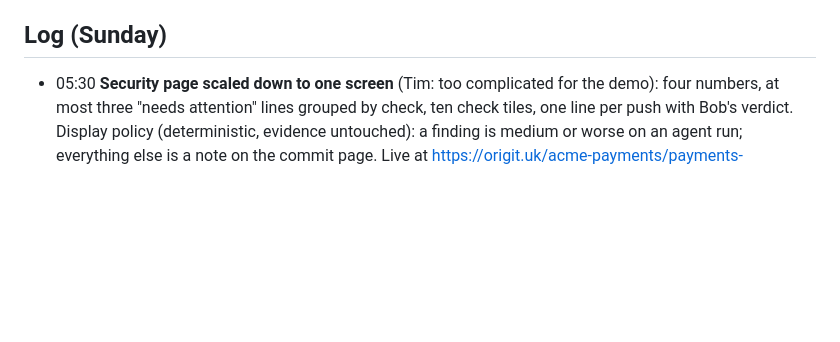
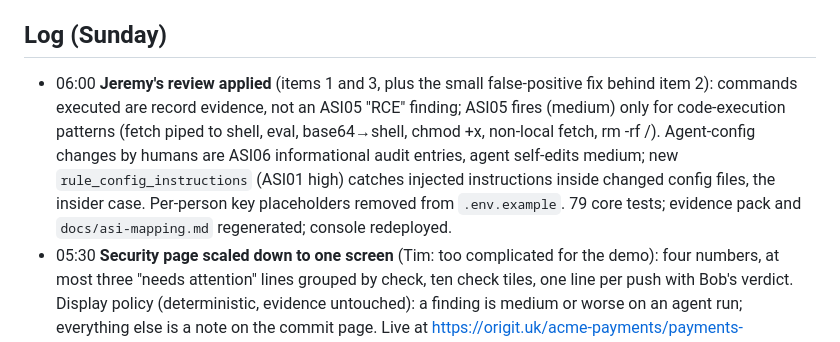
Before and after one commit to cvikl/origit, a Markdown page: docs/STATUS.md, the part around the change. Drawn GitHub-style; blank space fills up the shorter version.

Commit message:
status: Jeremy's review applied

```diff
--- a/docs/STATUS.md
+++ b/docs/STATUS.md
@@ -44,6 +44,7 @@ Progress is logged below under **Log (Sunday)**; the task table is kept current.
 - 04:45 **Findings for the morning:** (1) B10 (Bob reviewing `docs/bob-usage-statement.md`) found two factual slips — "sessions #42–#44" should describe #42–#47 + #48/#49, and "fifteen demo commits" should be **seventeen** — Bernard/Tim to fix before the form. (2) In the worktree the older commits are labelled #100+ (session base 100 there); on main they stay #42–#49 — see `overnight/README.md`. (3) Task 24b finished its work but hit the turn cap before emitting a result; stats recovered from the log. (4) IDE screenshots still needed: check the IDE Tasks list for the overnight runs first (Bob Shell shares tasks with editors); otherwise tasks 17, 18 and the parallel pair in the IDE.
 
 ## Log (Sunday)
+- 06:00 **Jeremy's review applied** (items 1 and 3, plus the small false-positive fix behind item 2): commands executed are record evidence, not an ASI05 "RCE" finding; ASI05 fires (medium) only for code-execution patterns (fetch piped to shell, eval, base64→shell, chmod +x, non-local fetch, rm -rf /). Agent-config changes by humans are ASI06 informational audit entries, agent self-edits medium; new `rule_config_instructions` (ASI01 high) catches injected instructions inside changed config files, the insider case. Per-person key placeholders removed from `.env.example`. 79 core tests; evidence pack and `docs/asi-mapping.md` regenerated; console redeployed.
 - 05:30 **Security page scaled down to one screen** (Tim: too complicated for the demo): four numbers, at most three "needs attention" lines grouped by check, ten check tiles, one line per push with Bob's verdict. Display policy (deterministic, evidence untouched): a finding is medium or worse on an agent run; everything else is a note on the commit page. Live at https://origit.uk/acme-payments/payments-api/security. Bob's push summaries (6/6) are seeded; the console is a read-only demo dashboard.
 - 04:15 **Deployed** (Tim authorised): origit.uk runs the Business-plan console, Bob connected (teammate key from `IBM-BOB/APIs`), demo repo on the Business plan, 17/17 commits with Bob evidence, taint 7 affected, Art. 14 draft cached.
 - 04:45 **Tim's product calls:** origit.uk is *one enterprise customer's read-only dashboard* (`CONSOLE_READONLY=1`, `DEMO_ACCOUNT=acme-payments`; no push instructions or hosts on any page; repos/plans/sources locked; Bob actions stay token-gated). **Bob Review is per push** (a commit = one Bob run; the push is what a reviewer approves): per-commit evidence is aggregated per push and Bob writes one summary + "first action" per push (`review-pushes`, `push-evidence`). **Security page rewritten** in plain language: what needs attention, the ten checks with the question each answers and what Origit hands to Bob, then push by push.
```
